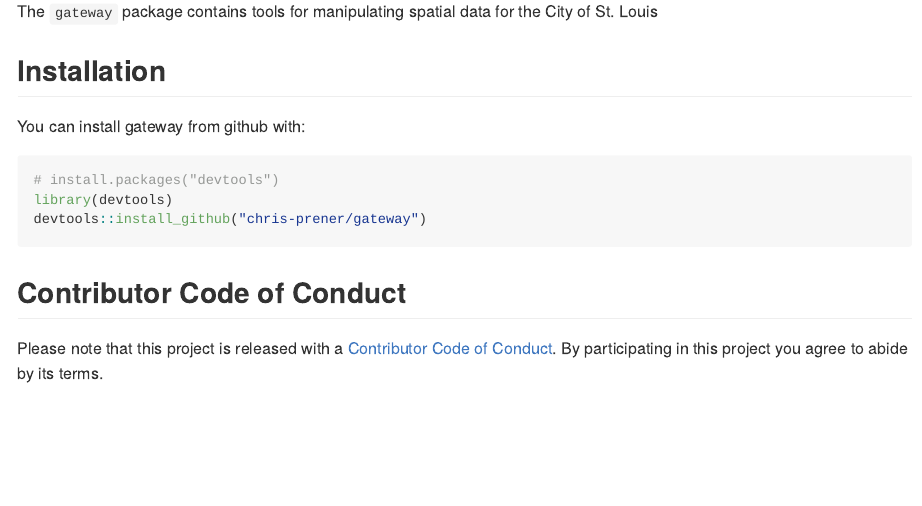
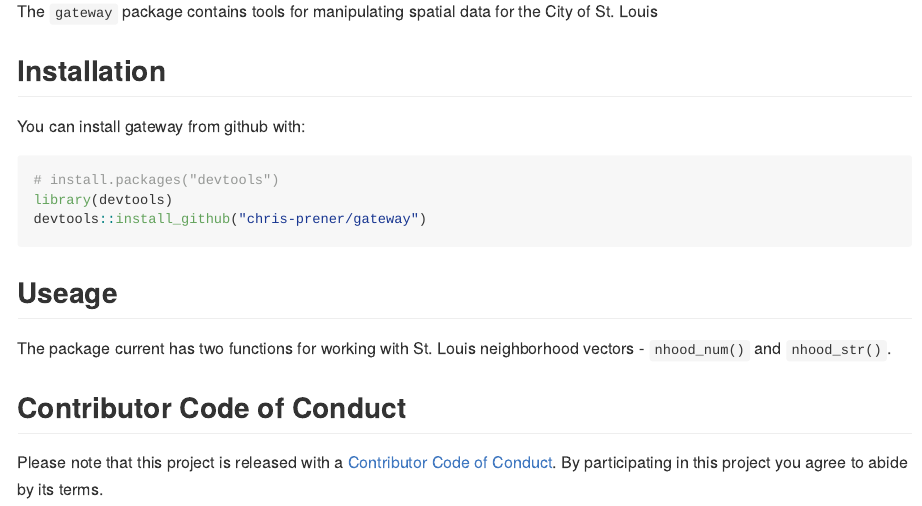
Before and after one commit to slu-openGIS/gateway, an R Markdown document (README.Rmd): the page in a window 1100 px wide, from 110 px down. The pictures show the output file README.md that the author committed with the source, drawn offline in the style of GitHub; badge pictures from the web are left out.

Commit message:
clarify documentation

````diff
--- a/README.Rmd
+++ b/README.Rmd
@@ -28,5 +28,8 @@ library(devtools)
 devtools::install_github("chris-prener/gateway")
 ```
 
+## Useage
+The package current has two functions for working with St. Louis neighborhood vectors - `nhood_num()` and `nhood_str()`.
+
 ## Contributor Code of Conduct
 Please note that this project is released with a [Contributor Code of Conduct](CONDUCT.md). By participating in this project you agree to abide by its terms.
````
Also changed, not shown: README.md, 1 other file.
